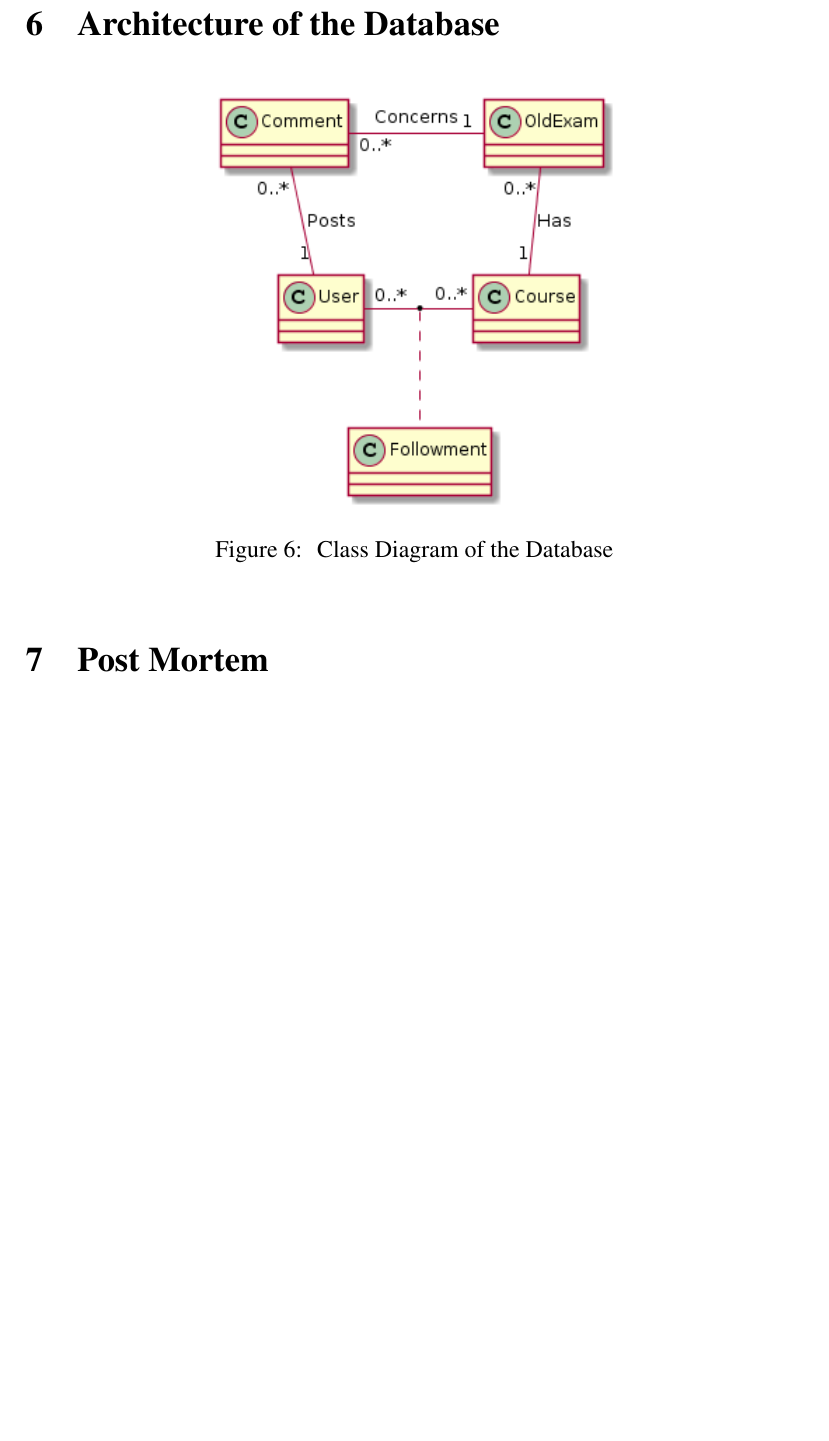
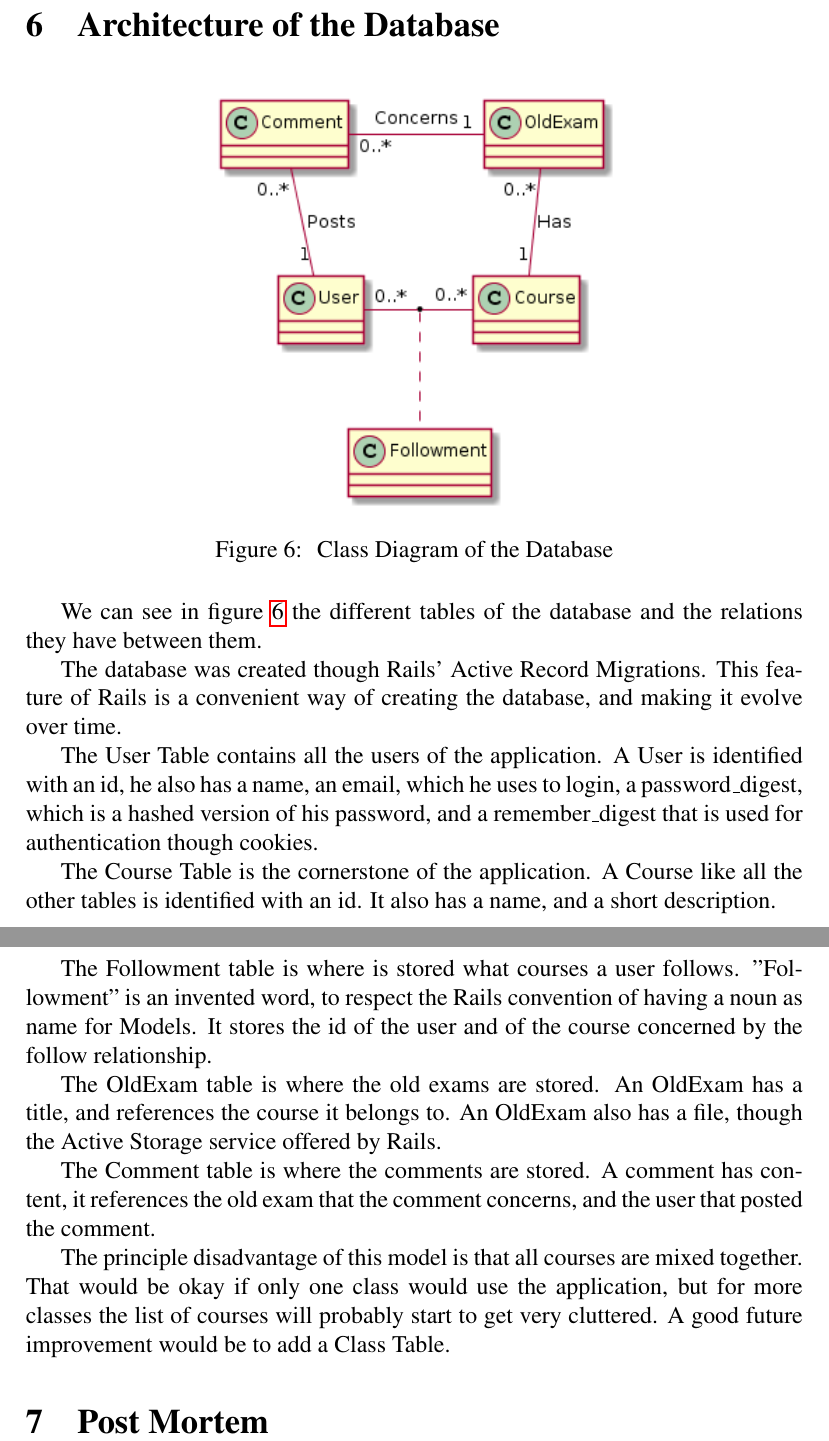
Before and after one commit to yannick-mayeur/project_app, a LaTeX document (doc/report.tex): part of page 6 of 6 before the commit and two parts of pages 6 and 7 of 7 after it, the two joined at a grey line, cut so that both start at the same text, the shorter picture padded with empty space. Compiled offline with pdfLaTeX.

Commit message:
Update report

```diff
--- a/doc/report.tex
+++ b/doc/report.tex
@@ -137,9 +147,44 @@ drawbacks. It sometimes unnecessarily complicates, things that should be simple.
    \caption{\label{fig:uml} Class Diagram of the Database}
 \end{figure}
 
+We can see in figure~\ref{fig:uml} the different tables of the database and the
+relations they have between them.
+
+The database was created though Rails' Active Record Migrations. This feature of
+Rails is a convenient way of creating the database, and making it evolve
+over time.
+
+The User Table contains all the users of the application. A User is identified
+with an id, he also has a name, an email, which he uses to login, a
+password\_digest, which is a hashed version of his password, and a
+remember\_digest that is used for authentication though cookies.
+
+The Course Table is the cornerstone of the application. A Course like all the
+other tables is identified with an id. It also has a name, and a short
+description.
+
+The Followment table is where is stored what courses a user follows.
+"Followment" is an invented word, to respect the Rails convention of having a
+noun as name for Models. It stores the id of the user and of the course
+concerned by the follow relationship.
+
+The OldExam table is where the old exams are stored. An OldExam has a title,
+and references the course it belongs to. An OldExam also has a file, though the
+Active Storage service offered by Rails.
+
+The Comment table is where the comments are stored. A comment has content, it
+references the old exam that the comment concerns, and the user that posted the
+comment.
+
+The principle disadvantage of this model is that all courses are mixed
+together. That would be okay if only one class would use the application, but
+for more classes the list of courses will probably start to get very cluttered.
+A good future improvement would be to add a Class Table.
+
 
 \section{Post Mortem}
 
+% TODO
 
 
 \end{document}
```
Also changed, not shown: doc/report.tex (18 more changed lines), 1 other file.
